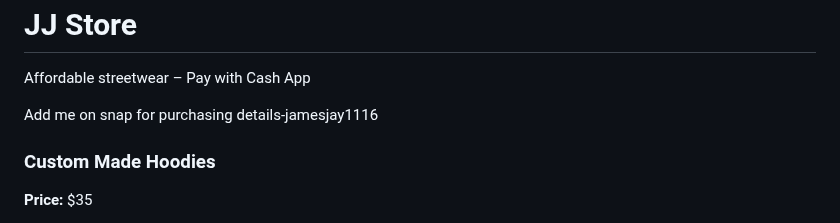
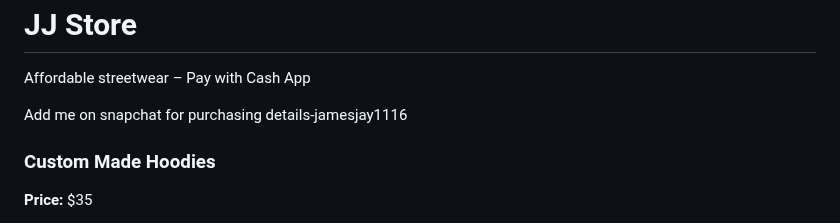
Before and after one commit to jjay1611/jjay1611.github.io, a Markdown page: README.md, the part around the change. Rendered like a GitHub page.

```diff
--- a/README.md
+++ b/README.md
@@ -118,7 +118,7 @@
 <header>
   <h1>JJ Store</h1>
   <p>Affordable streetwear – Pay with Cash App</p>
-  <p>Add me on snap for purchasing details-jamesjay1116</p>
+  <p>Add me on snapchat for purchasing details-jamesjay1116</p>
 </header>
 
 <div class="products">
```
